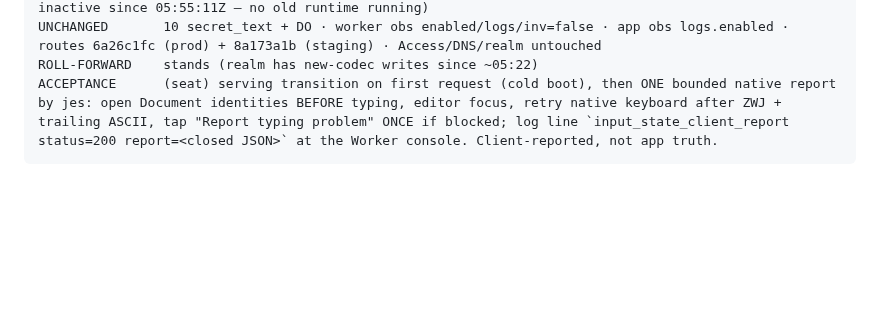
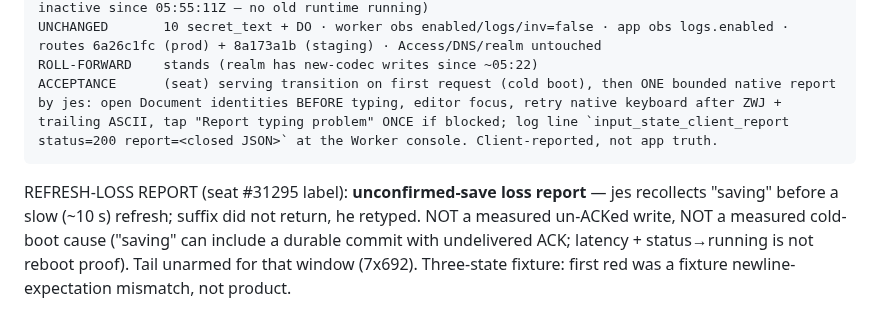
Before and after one commit to jes5199/boss-clod, a Markdown page: cf-records/commonplace-next.md, the part around the change. Rendered like a GitHub page; blank space fills up the shorter version.

Commit message:
record refresh-loss report with seat's label

````diff
--- a/cf-records/commonplace-next.md
+++ b/cf-records/commonplace-next.md
@@ -357,3 +357,4 @@ UNCHANGED       10 secret_text + DO · worker obs enabled/logs/inv=false · app
 ROLL-FORWARD    stands (realm has new-codec writes since ~05:22)
 ACCEPTANCE      (seat) serving transition on first request (cold boot), then ONE bounded native report by jes: open Document identities BEFORE typing, editor focus, retry native keyboard after ZWJ + trailing ASCII, tap "Report typing problem" ONCE if blocked; log line `input_state_client_report status=200 report=<closed JSON>` at the Worker console. Client-reported, not app truth.
 ```
+REFRESH-LOSS REPORT (seat #31295 label): **unconfirmed-save loss report** — jes recollects "saving" before a slow (~10 s) refresh; suffix did not return, he retyped. NOT a measured un-ACKed write, NOT a measured cold-boot cause ("saving" can include a durable commit with undelivered ACK; latency + status→running is not reboot proof). Tail unarmed for that window (7x692). Three-state fixture: first red was a fixture newline-expectation mismatch, not product.
````
